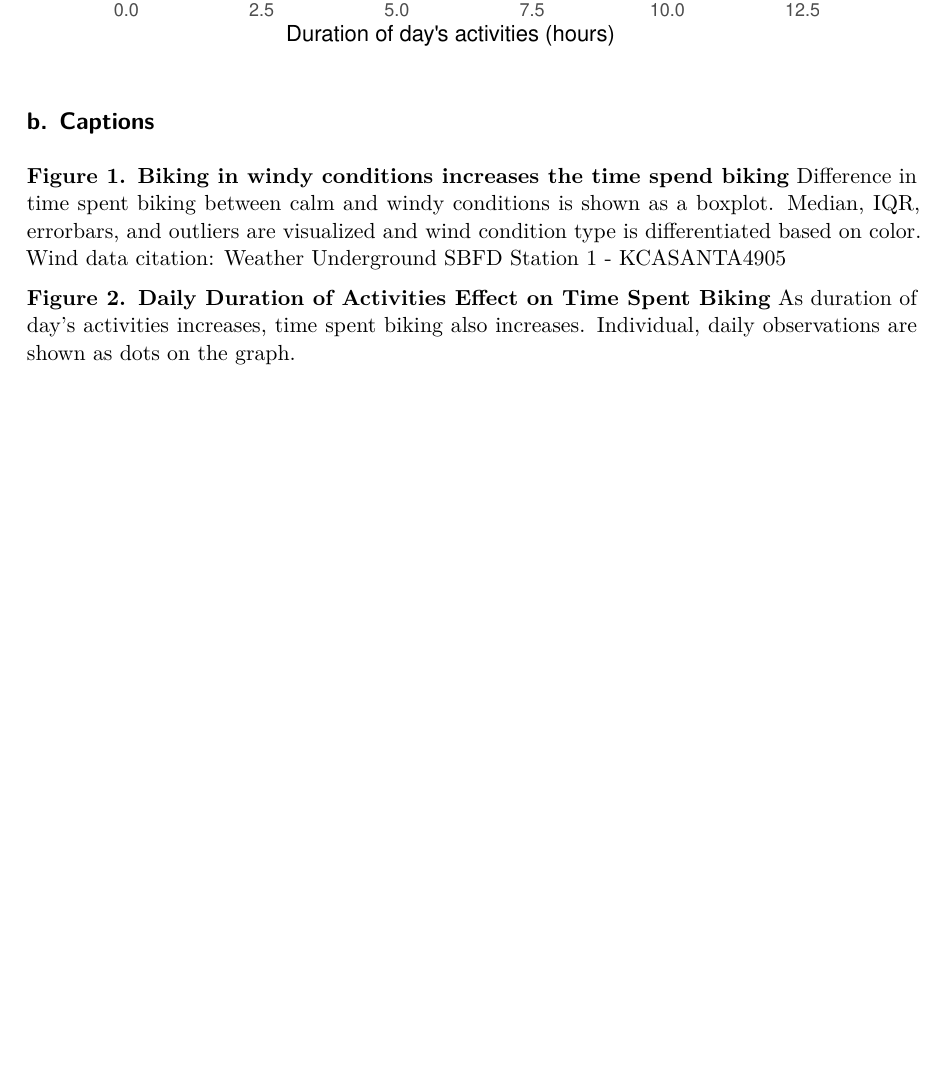
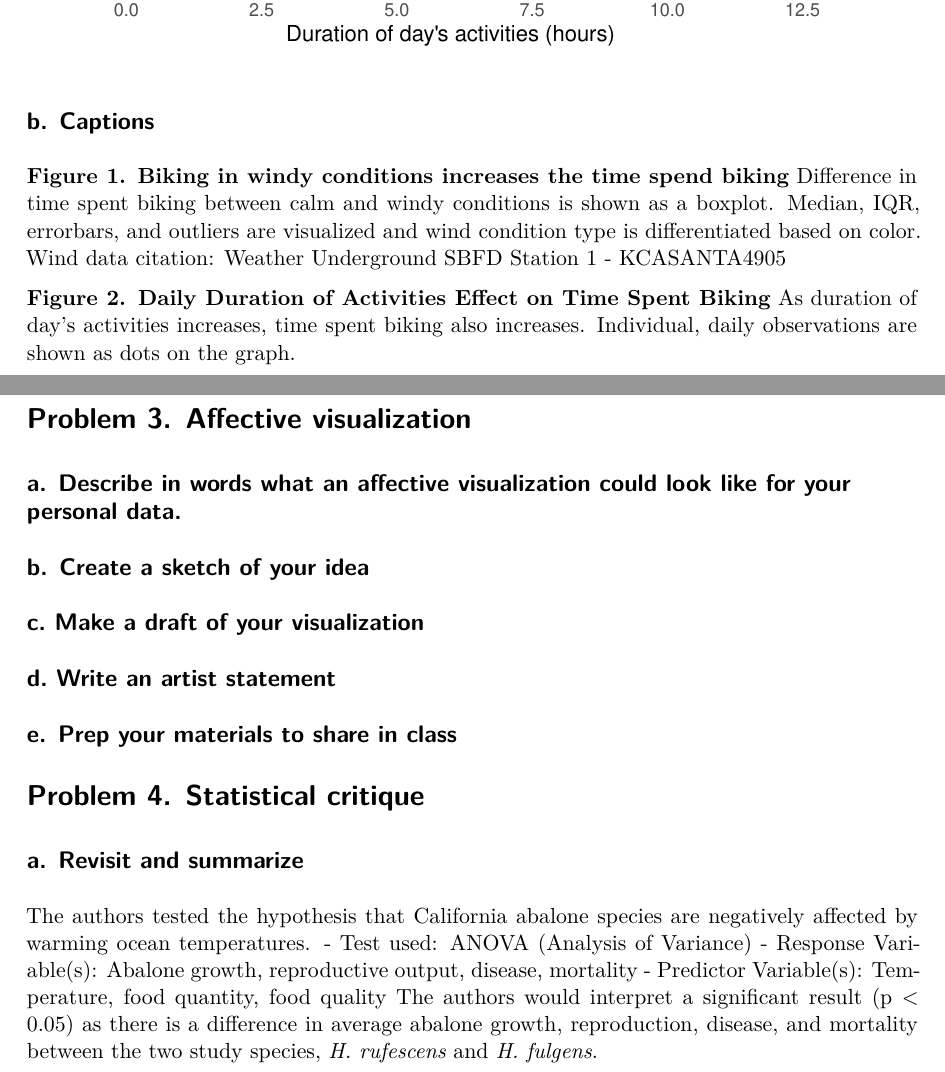
Before and after one commit to ShunjiShimo/ENVS-193DS_homework-03, a Quarto document (code/ENVS-193DS_homework-03.qmd): part of page 8 of 8 before the commit and two parts of pages 8 and 9 of 11 after it, the two joined at a grey line, cut so that both start at the same text, the shorter picture padded with empty space. The pictures show the output file code/ENVS-193DS_homework-03.pdf that the author committed with the source.

Commit message:
outlined rest of homework, added statistical critique section

```diff
--- a/code/ENVS-193DS_homework-03.qmd
+++ b/code/ENVS-193DS_homework-03.qmd
@@ -198,3 +198,28 @@ ggplot(data = bike, # data frame: bike
 **Figure 1. Biking in windy conditions increases the time spend biking** Difference in time spent biking between calm and windy conditions is shown as a boxplot. Median, IQR, errorbars, and outliers are visualized and wind condition type is differentiated based on color. Wind data citation: Weather Underground SBFD Station 1 - KCASANTA4905
 
 **Figure 2. Daily Duration of Activities Effect on Time Spent Biking** As duration of day's activities increases, time spent biking also increases. Individual, daily observations are shown as dots on the graph.
+
+# Problem 3. Affective visualization
+
+## a. Describe in words what an affective visualization could look like for your personal data.
+
+## b. Create a sketch of your idea
+
+## c. Make a draft of your visualization
+
+## d. Write an artist statement
+
+## e. Prep your materials to share in class
+
+
+
+
+# Problem 4. Statistical critique
+
+## a. Revisit and summarize
+
+The authors tested the hypothesis that California abalone species are negatively affected by warming ocean temperatures.
+- Test used: ANOVA (Analysis of Variance)
+- Response Variable(s): Abalone growth, reproductive output, disease, mortality
+- Predictor Variable(s): Temperature, food quantity, food quality
+The authors would interpret a significant result (p < 0.05) as there is a difference in average abalone growth, reproduction, disease, and mortality between the two study species, *H. rufescens* and *H. fulgens*.
```
Also changed, not shown: code/ENVS-193DS_homework-03.pdf, screenshot1.JPG (added), screenshot2.JPG (added), code/ENVS-193DS_homework-03.qmd (9 more changed lines).
